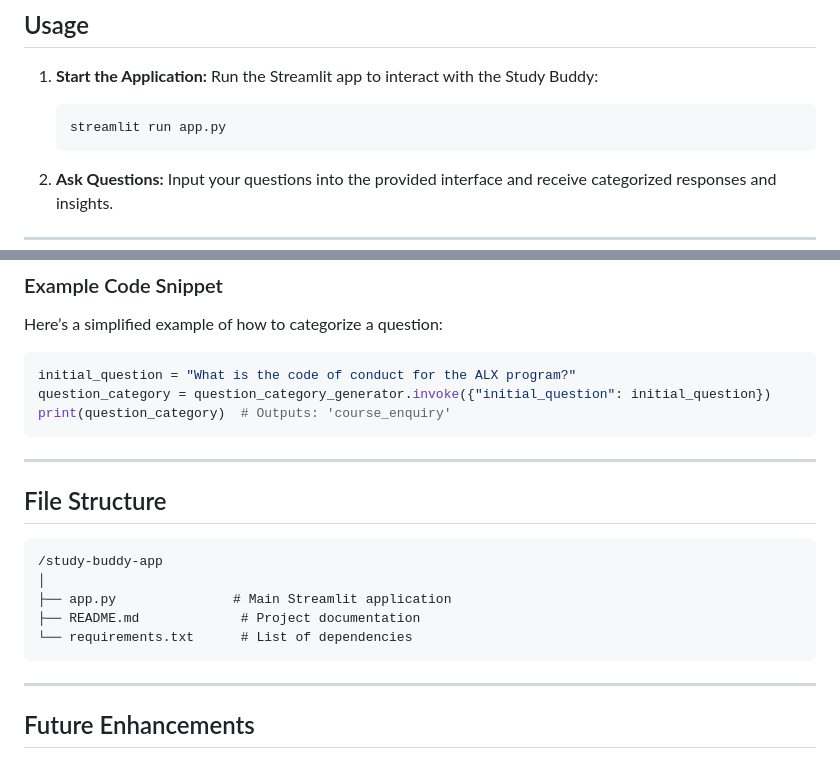
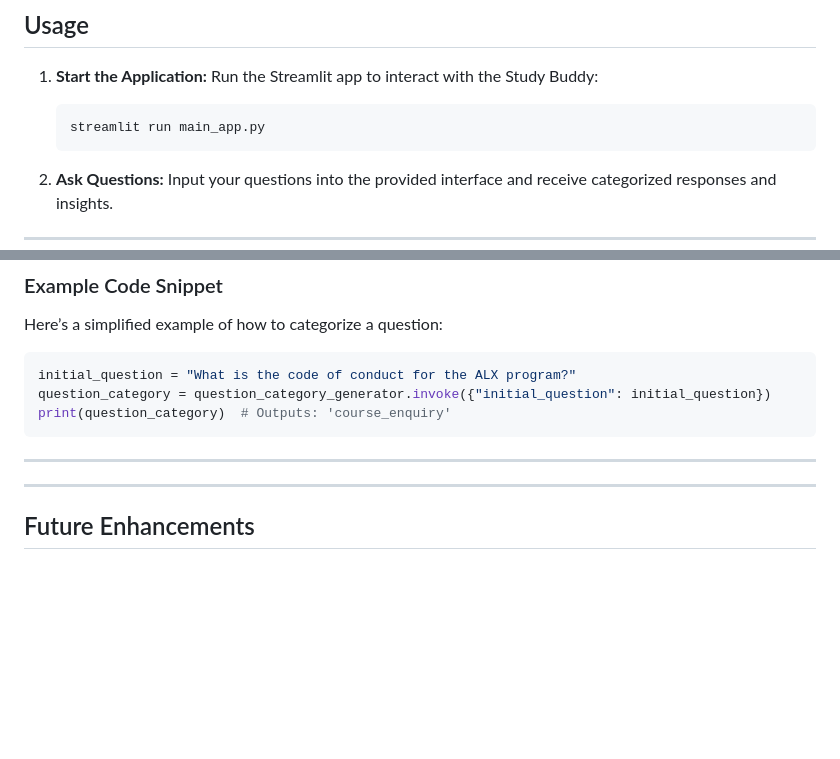
Before and after one commit to PeshO2K/studdybuddy, a Markdown page: README.md, 2 parts joined by grey strips. GitHub-like rendering; blank space fills up the shorter version.

````diff
--- a/README.md
+++ b/README.md
@@ -57,7 +57,7 @@ The Study Buddy App is an AI-powered companion designed to assist students of th
 1. **Start the Application:**
    Run the Streamlit app to interact with the Study Buddy:
    ```bash
-   streamlit run app.py
+   streamlit run main_app.py
    ```
 
 2. **Ask Questions:**
@@ -90,15 +90,7 @@ print(question_category)  # Outputs: 'course_enquiry'
 
 ---
 
-## File Structure
 
-```
-/study-buddy-app
-│
-├── app.py               # Main Streamlit application
-├── README.md             # Project documentation
-└── requirements.txt      # List of dependencies
-```
 
 ---
 
````
